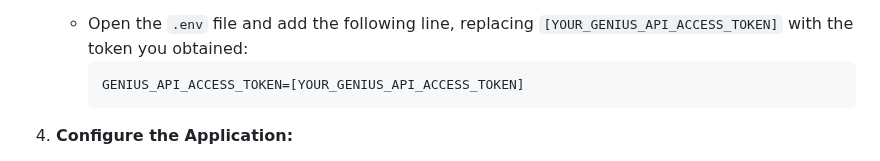
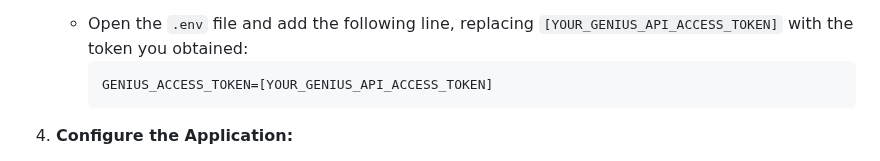
Before and after one commit to Nathaniel81/TrackTonic, a Markdown page: README.md, the part around the change. Rendered like a GitHub page.

````diff
--- a/README.md
+++ b/README.md
@@ -65,7 +65,7 @@ TrackTonic seamlessly integrates with the Genius API to retrieve song lyrics. To
 3. **Store Your API Key:**
    - Open the `.env` file and add the following line, replacing `[YOUR_GENIUS_API_ACCESS_TOKEN]` with the token you obtained:
      ```plaintext
-     GENIUS_API_ACCESS_TOKEN=[YOUR_GENIUS_API_ACCESS_TOKEN]
+     GENIUS_ACCESS_TOKEN=[YOUR_GENIUS_API_ACCESS_TOKEN]
      ```
 
 4. **Configure the Application:**
````
